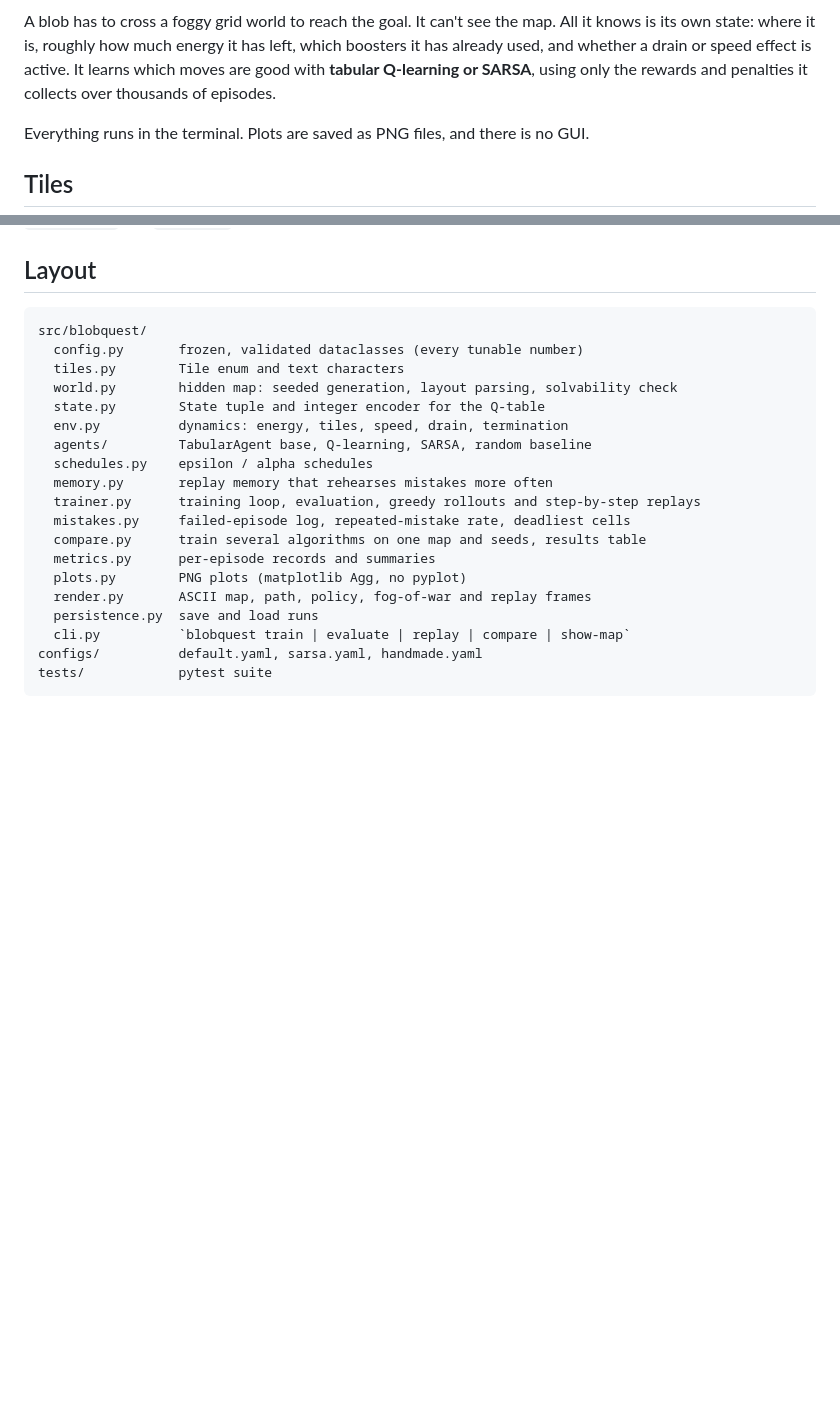
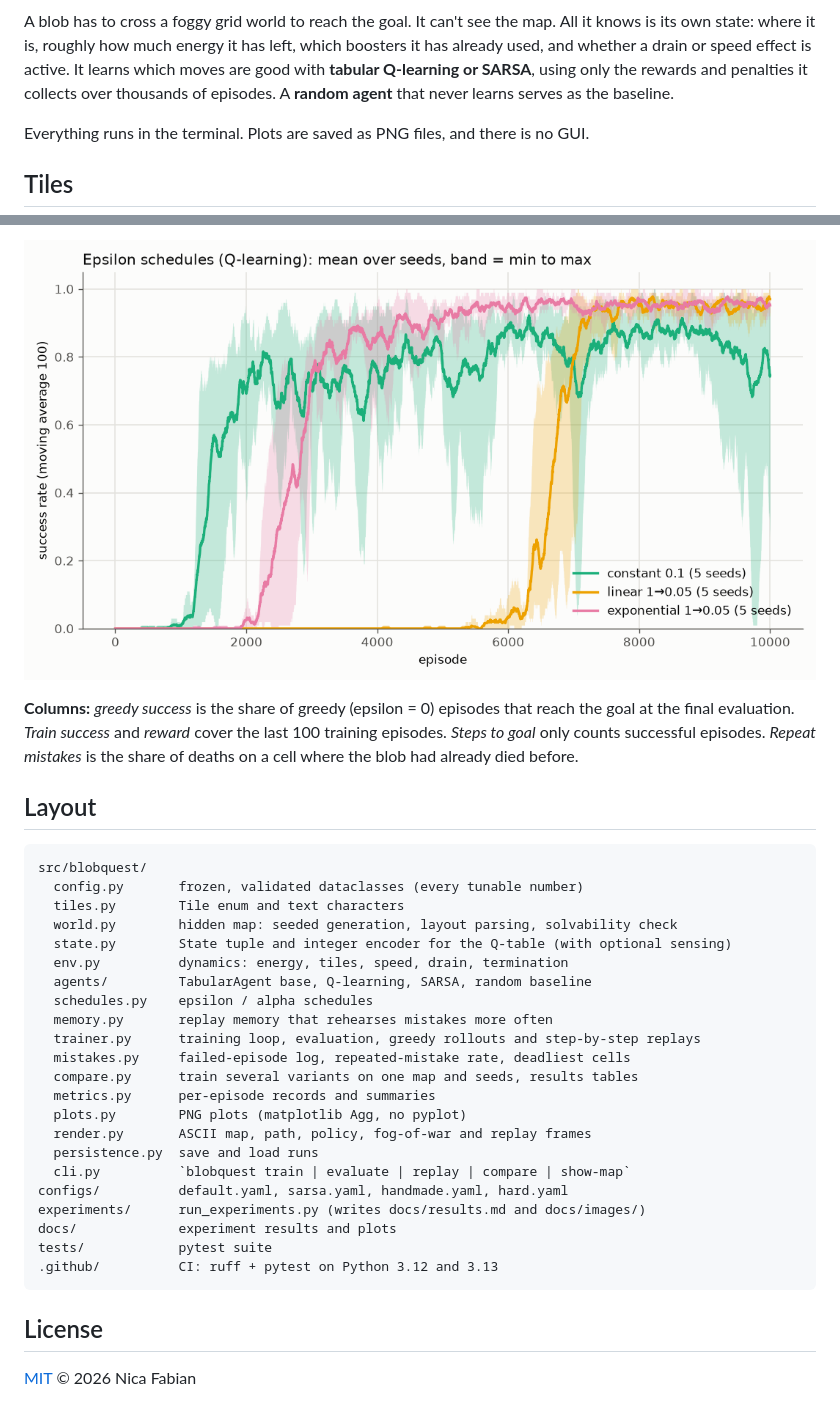
Before and after one commit to fani05/Blob-Quest, a Markdown page: README.md, 2 parts joined by grey strips. Rendered like a GitHub page; pictures changed too: docs/images/epsilon.png (added); blank space fills up the shorter version.

Commit message:
Add experiment results plots and write-up

````diff
--- a/README.md
+++ b/README.md
@@ -4,7 +8,7 @@ A blob has to cross a foggy grid world to reach the goal. It can't see the map.
 its own state: where it is, roughly how much energy it has left, which boosters it has already
 used, and whether a drain or speed effect is active. It learns which moves are good with
 **tabular Q-learning or SARSA**, using only the rewards and penalties it collects over thousands
-of episodes.
+of episodes. A **random agent** that never learns serves as the baseline.
 
 Everything runs in the terminal. Plots are saved as PNG files, and there is no GUI.
 
@@ -56,3 +139,10 @@ prints a mean ± std table and writes `runs/<name>_compare_<timestamp>/` with `c
+![Epsilon schedules](docs/images/epsilon.png)
+
+**Columns:** *greedy success* is the share of greedy (epsilon = 0) episodes that reach the goal at
+the final evaluation. *Train success* and *reward* cover the last 100 training episodes.
+*Steps to goal* only counts successful episodes. *Repeat mistakes* is the share of deaths on a cell
+where the blob had already died before.
+
 ## Layout
 
 ```
@@ -60,19 +150,26 @@ src/blobquest/
   config.py       frozen, validated dataclasses (every tunable number)
   tiles.py        Tile enum and text characters
   world.py        hidden map: seeded generation, layout parsing, solvability check
-  state.py        State tuple and integer encoder for the Q-table
+  state.py        State tuple and integer encoder for the Q-table (with optional sensing)
   env.py          dynamics: energy, tiles, speed, drain, termination
   agents/         TabularAgent base, Q-learning, SARSA, random baseline
   schedules.py    epsilon / alpha schedules
   memory.py       replay memory that rehearses mistakes more often
   trainer.py      training loop, evaluation, greedy rollouts and step-by-step replays
   mistakes.py     failed-episode log, repeated-mistake rate, deadliest cells
-  compare.py      train several algorithms on one map and seeds, results table
+  compare.py      train several variants on one map and seeds, results tables
   metrics.py      per-episode records and summaries
   plots.py        PNG plots (matplotlib Agg, no pyplot)
   render.py       ASCII map, path, policy, fog-of-war and replay frames
   persistence.py  save and load runs
   cli.py          `blobquest train | evaluate | replay | compare | show-map`
-configs/          default.yaml, sarsa.yaml, handmade.yaml
+configs/          default.yaml, sarsa.yaml, handmade.yaml, hard.yaml
+experiments/      run_experiments.py (writes docs/results.md and docs/images/)
+docs/             experiment results and plots
 tests/            pytest suite
+.github/          CI: ruff + pytest on Python 3.12 and 3.13
 ```
+
+## License
+
+[MIT](LICENSE) © 2026 Nica Fabian
````
Also changed, not shown: other parts of README.md (+84 -1 lines), docs/results.md (added, +34 -0 lines), docs/images/algorithms.png (added), docs/images/sensing.png (added), 7 other files.
